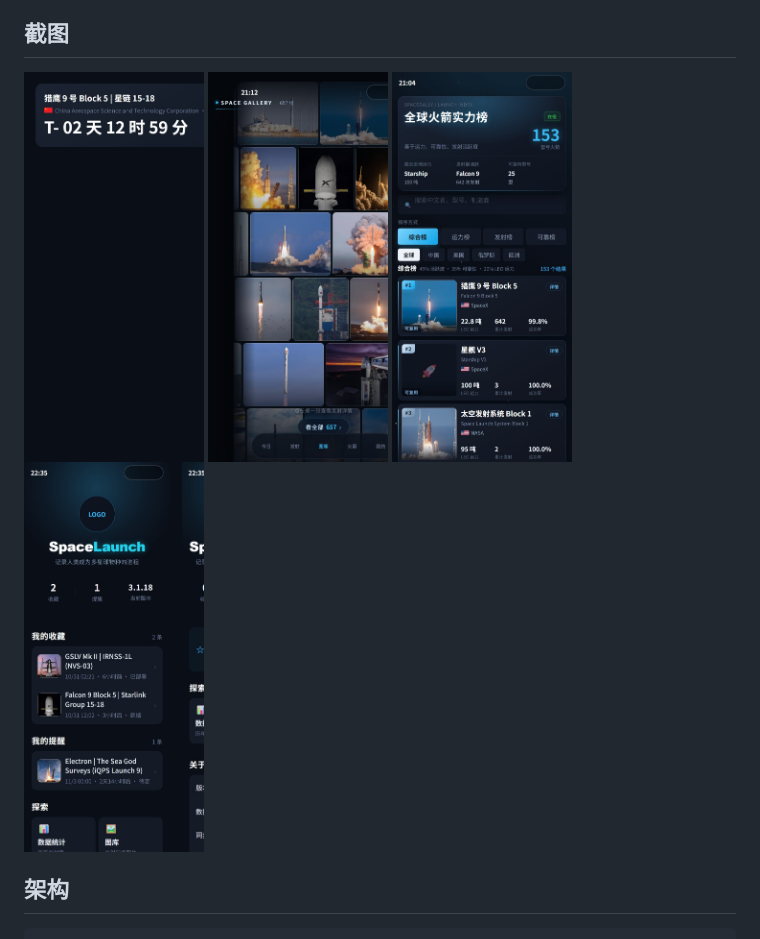
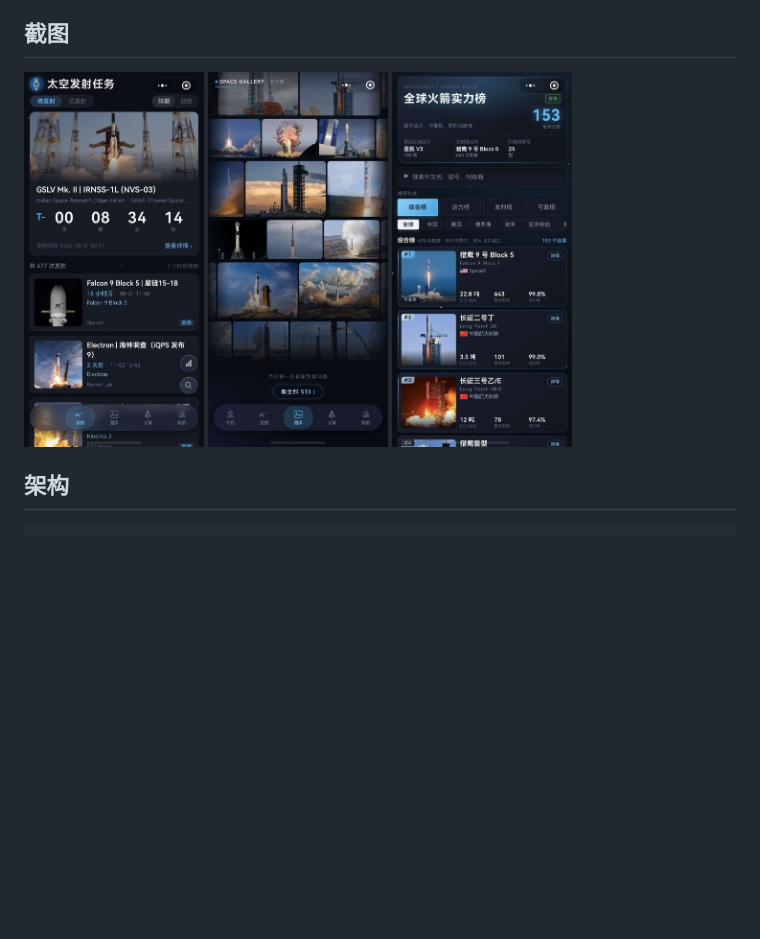
Before and after one commit to Mr-Pao/SpaceLaunch, a Markdown page: README.md, the part around the change. Drawn GitHub-style; pictures changed too: docs/screenshots/gallery.jpg, docs/screenshots/launch.jpg, docs/screenshots/mine.jpg (deleted); blank space fills up the shorter version.

Commit message:
docs: 截图换成真机截图（发射、图库、火箭）

```diff
--- a/README.md
+++ b/README.md
@@ -23,7 +23,6 @@
 <img src="docs/screenshots/launch.jpg" width="180" alt="发射">
 <img src="docs/screenshots/gallery.jpg" width="180" alt="图库">
 <img src="docs/screenshots/rockets.jpg" width="180" alt="火箭">
-<img src="docs/screenshots/mine.jpg" width="180" alt="我的">
 </p>
 
 ## 架构
```
